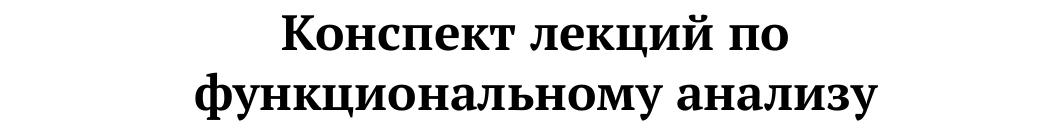
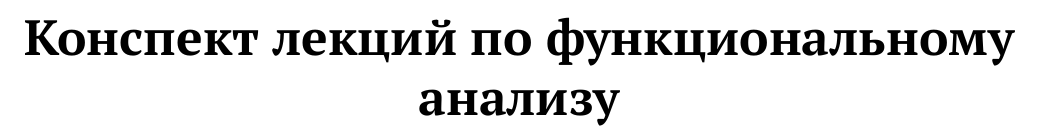
Before and after one commit to pddshk/FUN, a LaTeX document (main.tex): part of page 1 of 5, cut so that both start at the same text. Compiled offline with XeLaTeX.

Commit message:
Fix page fields

```diff
--- a/main.tex
+++ b/main.tex
@@ -16,7 +16,7 @@
 \usepackage{yfonts}
 \usepackage{titlesec}
 \usepackage{unicode-math}
-\usepackage{geometry}[a4paper, top=1cm, bottom=1cm, right=1cm, left=1cm]
+\usepackage[a4paper, top=1cm, bottom=1cm, right=1cm, left=1cm]{geometry}
 
 \usepackage{xunicode}
 \usetikzlibrary{babel}
```
